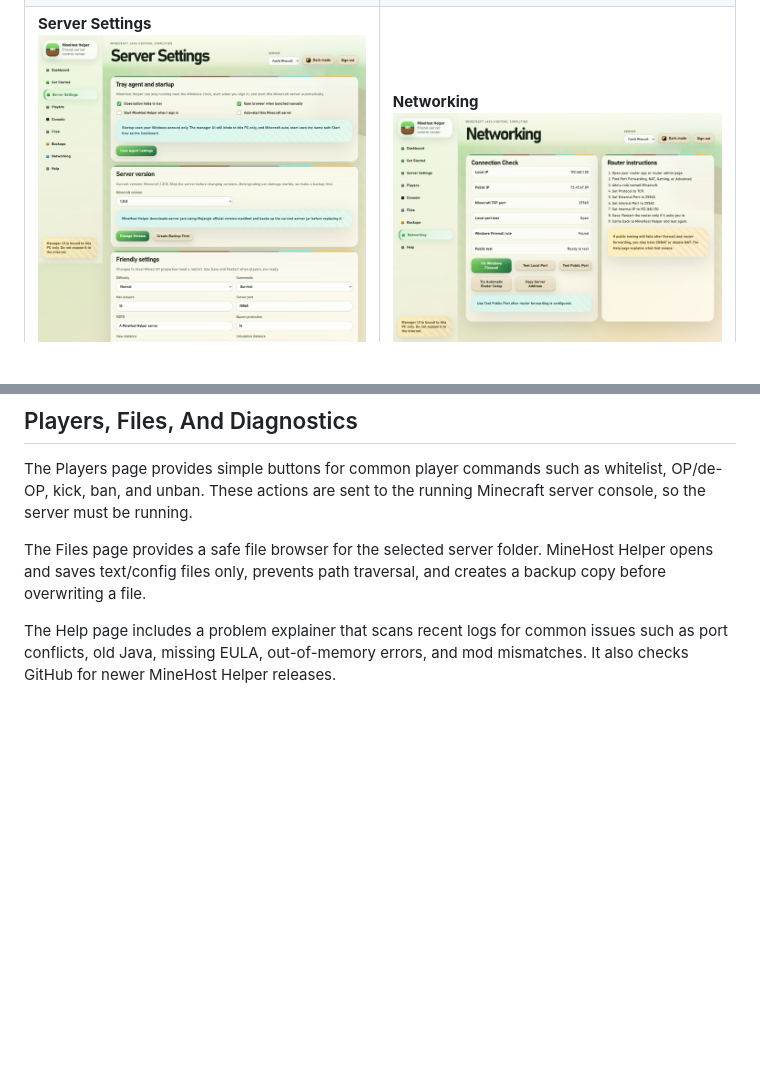
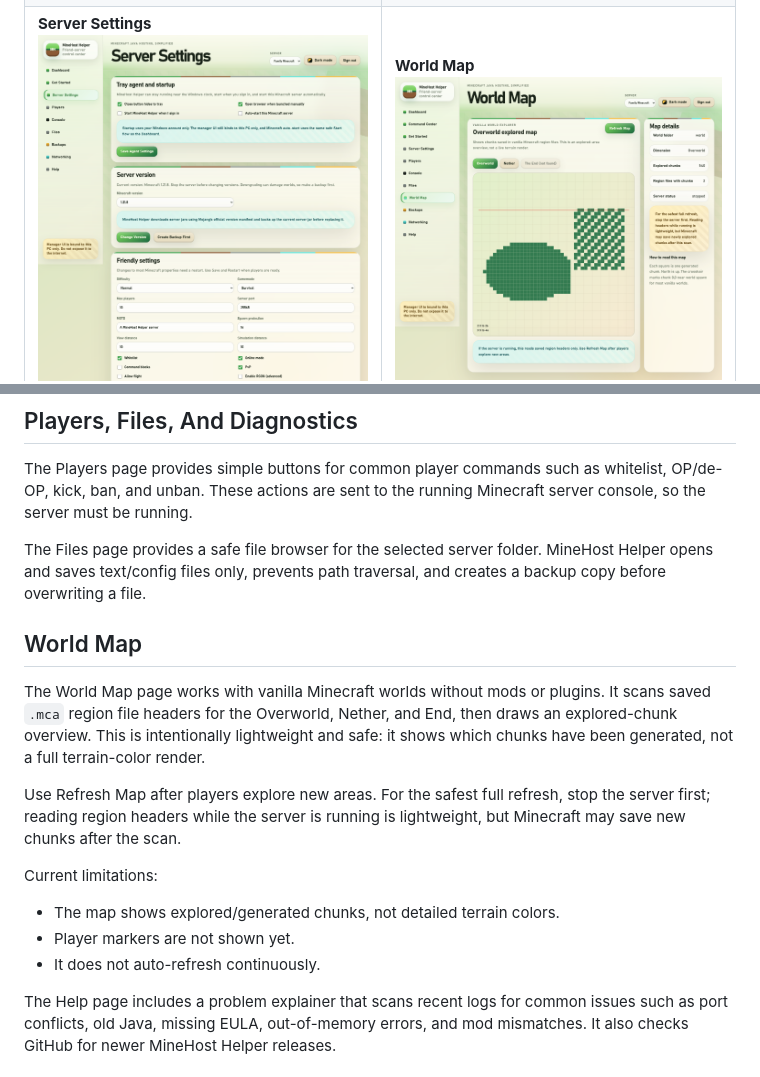
Before and after one commit to gosplunk/minehost-helper, a Markdown page: README.md, 2 parts joined by grey strips. Rendered like a GitHub page; pictures changed too: docs/screenshots/08-world-map.png (added); blank space fills up the shorter version.

Commit message:
Add vanilla explored world map

```diff
--- a/README.md
+++ b/README.md
@@ -27,6 +27,6 @@ The manager UI binds to `127.0.0.1` by default so only this PC can control it. D
   </tr>
   <tr>
     <td><strong>Server Settings</strong><br><img src="docs/screenshots/04-server-settings.png" alt="MineHost Helper server settings" width="420"></td>
-    <td><strong>Networking</strong><br><img src="docs/screenshots/05-networking.png" alt="MineHost Helper networking wizard" width="420"></td>
+    <td><strong>World Map</strong><br><img src="docs/screenshots/08-world-map.png" alt="MineHost Helper vanilla explored world map" width="420"></td>
   </tr>
   <tr>
@@ -146,6 +146,18 @@ The Players page provides simple buttons for common player commands such as whit
 
 The Files page provides a safe file browser for the selected server folder. MineHost Helper opens and saves text/config files only, prevents path traversal, and creates a backup copy before overwriting a file.
 
+## World Map
+
+The World Map page works with vanilla Minecraft worlds without mods or plugins. It scans saved `.mca` region file headers for the Overworld, Nether, and End, then draws an explored-chunk overview. This is intentionally lightweight and safe: it shows which chunks have been generated, not a full terrain-color render.
+
+Use Refresh Map after players explore new areas. For the safest full refresh, stop the server first; reading region headers while the server is running is lightweight, but Minecraft may save new chunks after the scan.
+
+Current limitations:
+
+- The map shows explored/generated chunks, not detailed terrain colors.
+- Player markers are not shown yet.
+- It does not auto-refresh continuously.
+
 The Help page includes a problem explainer that scans recent logs for common issues such as port conflicts, old Java, missing EULA, out-of-memory errors, and mod mismatches. It also checks GitHub for newer MineHost Helper releases.
 
 ## Console And Logs
```
Also changed, not shown: other parts of README.md (+1 -1 lines), 9 other files.
